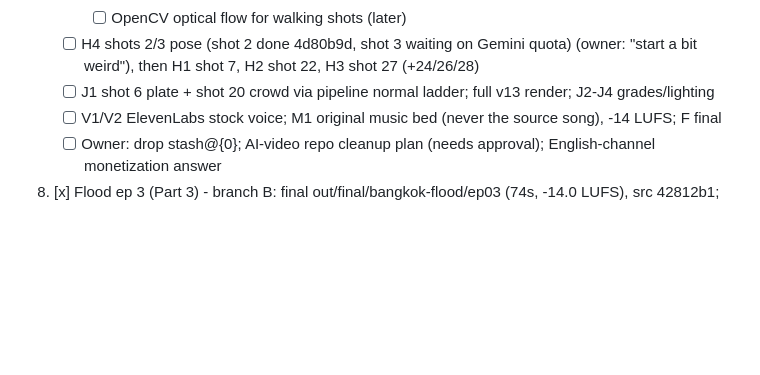
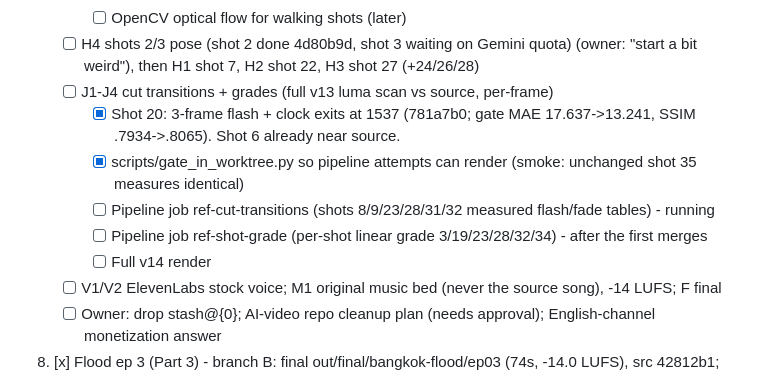
Before and after one commit to Lemonef/AI-video, a Markdown page: docs/TODO.md, the part around the change. Drawn GitHub-style; blank space fills up the shorter version.

Commit message:
docs(todo): J items split into measured transition and grade jobs
Co-Authored-By: Claude Opus 5.5 <noreply@anthropic.com>

```diff
--- a/docs/TODO.md
+++ b/docs/TODO.md
@@ -26,7 +26,12 @@
      - [ ] Blender GP spike: shot 2 as GP rig render, gate vs IK SVG version
      - [ ] OpenCV optical flow for walking shots (later)
    - [ ] H4 shots 2/3 pose (shot 2 done 4d80b9d, shot 3 waiting on Gemini quota) (owner: "start a bit weird"), then H1 shot 7, H2 shot 22, H3 shot 27 (+24/26/28)
-   - [ ] J1 shot 6 plate + shot 20 crowd via pipeline normal ladder; full v13 render; J2-J4 grades/lighting
+   - [ ] J1-J4 cut transitions + grades (full v13 luma scan vs source, per-frame)
+     - [x] Shot 20: 3-frame flash + clock exits at 1537 (781a7b0; gate MAE 17.637->13.241, SSIM .7934->.8065). Shot 6 already near source.
+     - [x] scripts/gate_in_worktree.py so pipeline attempts can render (smoke: unchanged shot 35 measures identical)
+     - [ ] Pipeline job ref-cut-transitions (shots 8/9/23/28/31/32 measured flash/fade tables) - running
+     - [ ] Pipeline job ref-shot-grade (per-shot linear grade 3/19/23/28/32/34) - after the first merges
+     - [ ] Full v14 render
    - [ ] V1/V2 ElevenLabs stock voice; M1 original music bed (never the source song), -14 LUFS; F final
    - [ ] Owner: drop stash@{0}; AI-video repo cleanup plan (needs approval); English-channel monetization answer
 8. [x] Flood ep 3 (Part 3) - branch B: final out/final/bangkok-flood/ep03 (74s, -14.0 LUFS), src 42812b1; posting = owner
```
